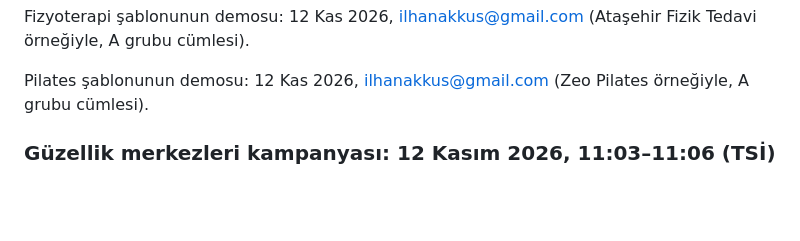
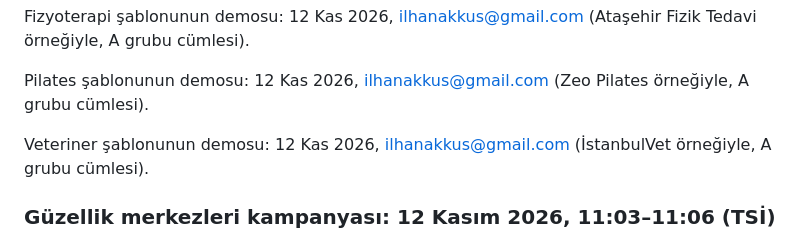
Before and after one commit to ilhanakkus/dijicozum, a Markdown page: notlar/mail-gonderim.md, the part around the change. GitHub-like rendering; blank space fills up the shorter version.

Commit message:
Gönderim kaydı: veteriner şablonu demosu
Co-Authored-By: Claude Opus 5.5 <noreply@anthropic.com>

```diff
--- a/notlar/mail-gonderim.md
+++ b/notlar/mail-gonderim.md
@@ -61,6 +61,8 @@ Yanıt takibi: Gmail'de `to:merhaba@dijicozum.com` + bu alan adlarından gelen m
 Fizyoterapi şablonunun demosu: 12 Kas 2026, ilhanakkus@gmail.com (Ataşehir Fizik Tedavi örneğiyle, A grubu cümlesi).
 
 Pilates şablonunun demosu: 12 Kas 2026, ilhanakkus@gmail.com (Zeo Pilates örneğiyle, A grubu cümlesi).
+
+Veteriner şablonunun demosu: 12 Kas 2026, ilhanakkus@gmail.com (İstanbulVet örneğiyle, A grubu cümlesi).
 
 ### Güzellik merkezleri kampanyası: 12 Kasım 2026, 11:03–11:06 (TSİ)
 
```
